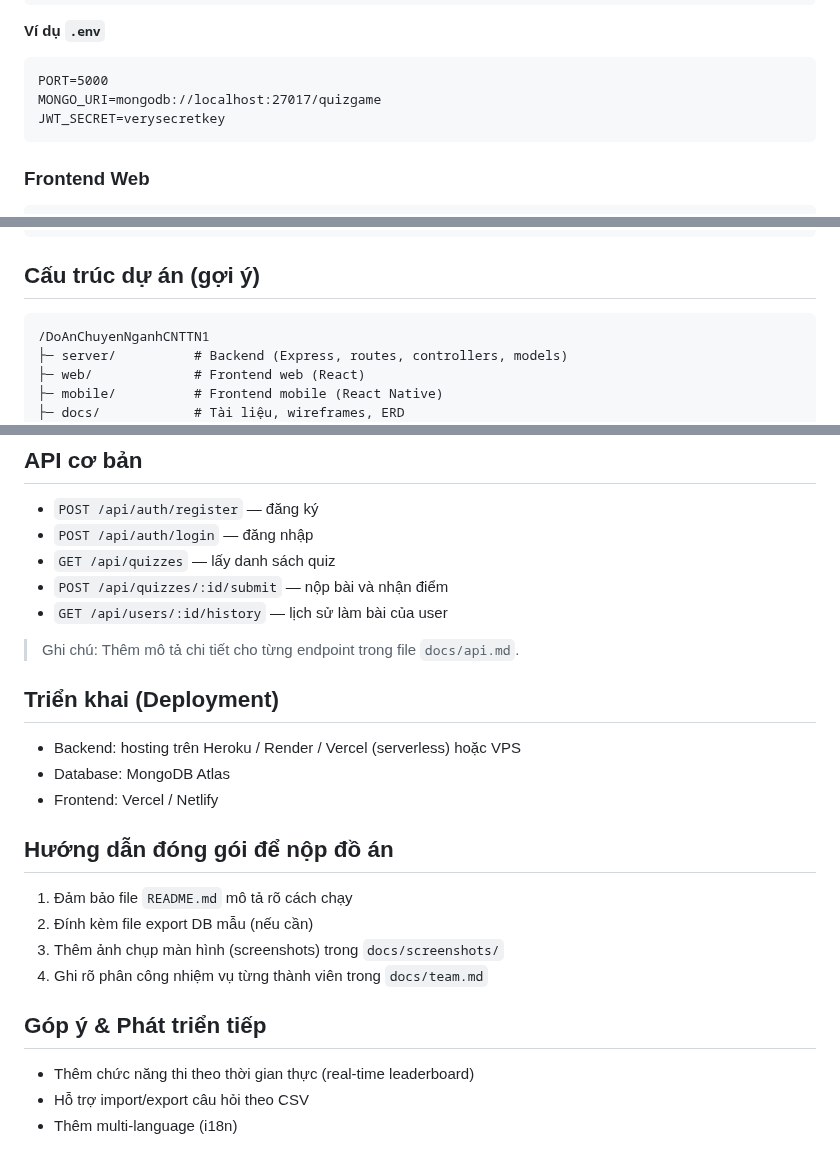
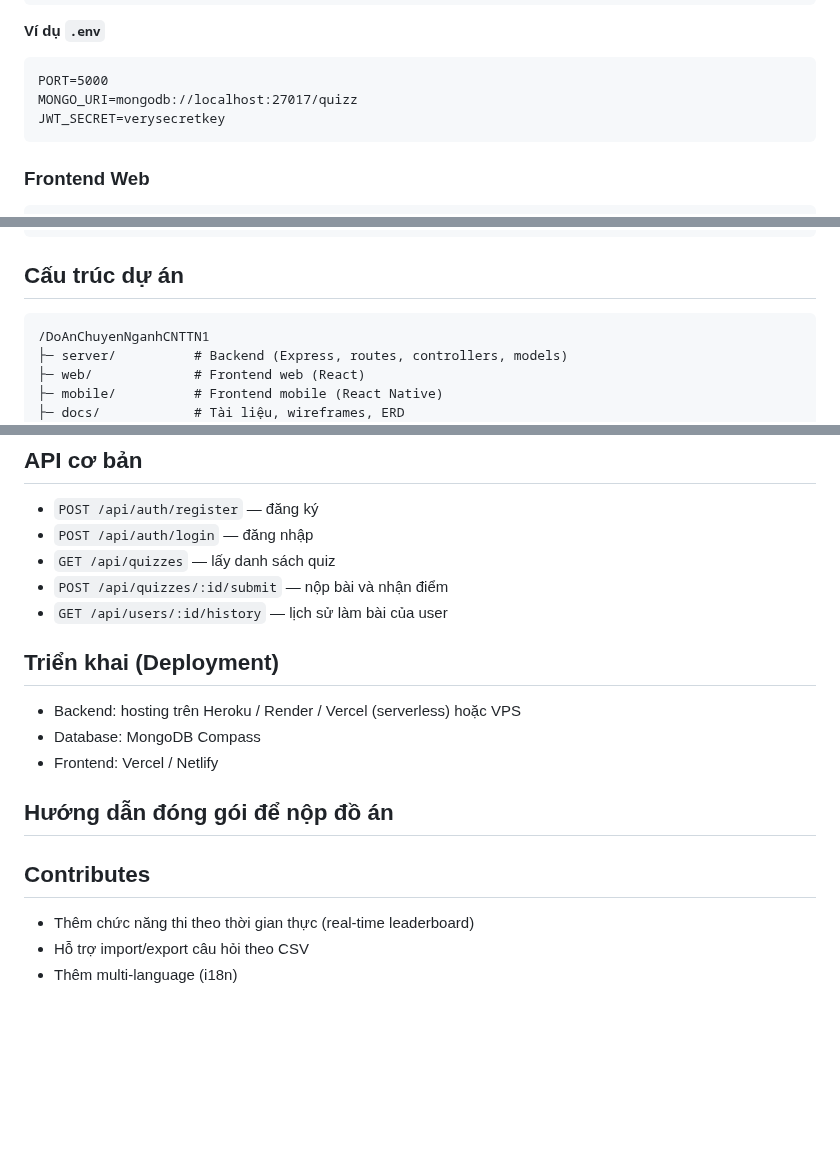
Before and after one commit to Duckkeip/DoAnChuyenNganhCNTTN1, a Markdown page: README.md, 3 parts joined by grey strips. Drawn GitHub-style; blank space fills up the shorter version.

````diff
--- a/README.md
+++ b/README.md
@@ -56,7 +56,7 @@ npm run dev
 
 ```.env
 PORT=5000
-MONGO_URI=mongodb://localhost:27017/quizgame
+MONGO_URI=mongodb://localhost:27017/quizz
 JWT_SECRET=verysecretkey
 ```
 
@@ -79,7 +79,7 @@ npx react-native run-android
 npx react-native run-ios
 ```
 
-## Cấu trúc dự án (gợi ý)
+## Cấu trúc dự án
 
 ```
 /DoAnChuyenNganhCNTTN1
@@ -98,22 +98,19 @@ npx react-native run-ios
 * `POST /api/quizzes/:id/submit` — nộp bài và nhận điểm
 * `GET /api/users/:id/history` — lịch sử làm bài của user
 
-> Ghi chú: Thêm mô tả chi tiết cho từng endpoint trong file `docs/api.md`.
+
 
 ## Triển khai (Deployment)
 
 * Backend: hosting trên Heroku / Render / Vercel (serverless) hoặc VPS
-* Database: MongoDB Atlas
+* Database: MongoDB Compass
 * Frontend: Vercel / Netlify
 
 ## Hướng dẫn đóng gói để nộp đồ án
 
-1. Đảm bảo file `README.md` mô tả rõ cách chạy
-2. Đính kèm file export DB mẫu (nếu cần)
-3. Thêm ảnh chụp màn hình (screenshots) trong `docs/screenshots/`
-4. Ghi rõ phân công nhiệm vụ từng thành viên trong `docs/team.md`
 
-## Góp ý & Phát triển tiếp
+
+## Contributes
 
 * Thêm chức năng thi theo thời gian thực (real-time leaderboard)
 * Hỗ trợ import/export câu hỏi theo CSV
````
